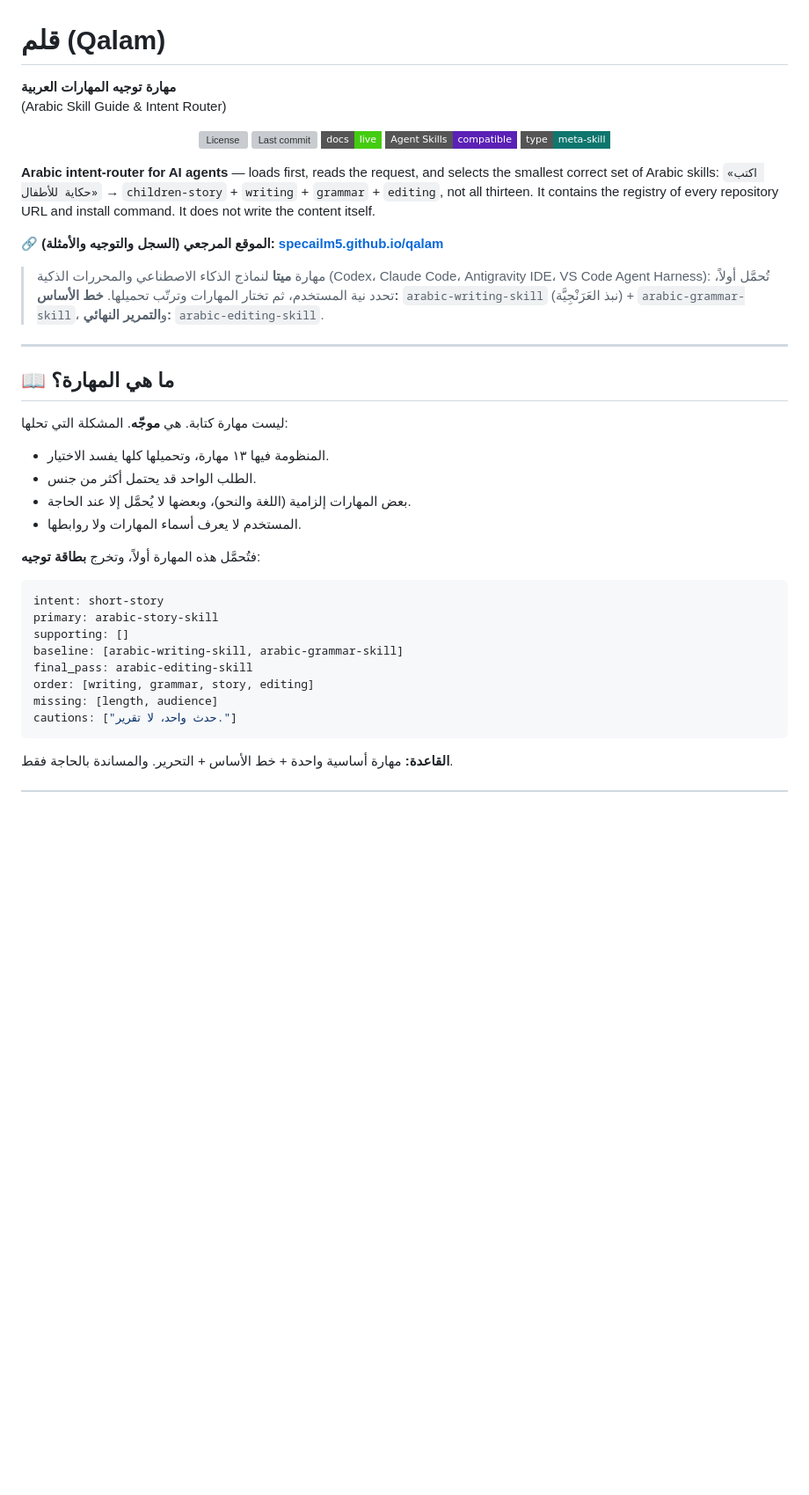
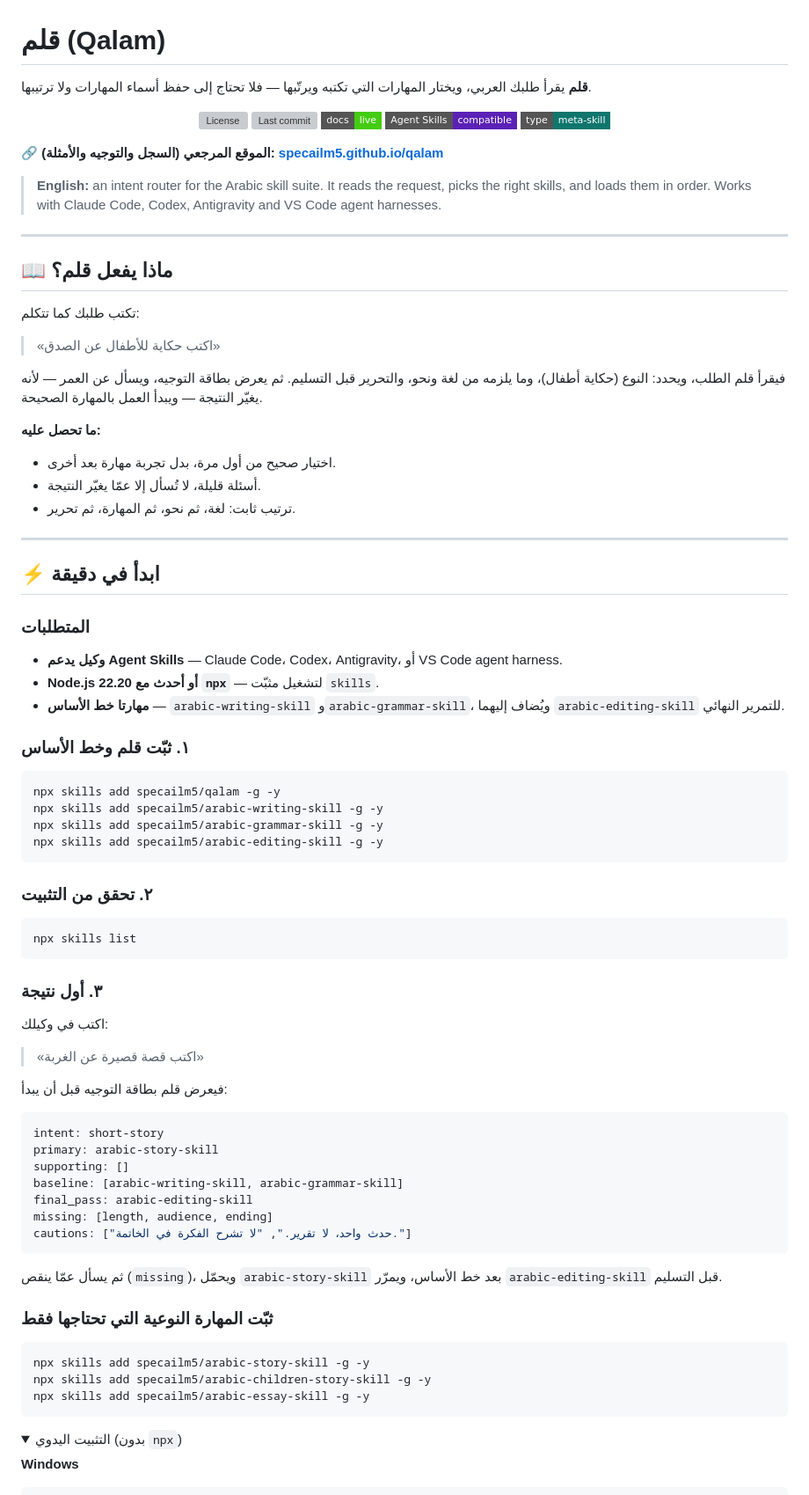
Before and after one commit to specailm5/qalam, a Markdown page: README.md, the part around one of its changes. Shown at 88% size. GitHub-like rendering; folded sections open; badges without logos; blank space fills up the shorter version; grey boxes are pictures that could not be loaded.

````diff
--- a/README.md
+++ b/README.md
@@ -1,7 +1,6 @@
 # قلم (Qalam)
 
-**مهارة توجيه المهارات العربية**
-(Arabic Skill Guide & Intent Router)
+**قلم** يقرأ طلبك العربي، ويختار المهارات التي تكتبه ويرتّبها — فلا تحتاج إلى حفظ أسماء المهارات ولا ترتيبها.
 
 <p align="center">
   <a href="https://github.com/specailm5/qalam/blob/master/LICENSE"><img alt="License" src="https://img.shields.io/github/license/specailm5/qalam?style=flat-square"></a>
@@ -11,24 +10,58 @@
   <img alt="Meta skill" src="https://img.shields.io/badge/type-meta--skill-0F766E?style=flat-square">
 </p>
 
-**Arabic intent-router for AI agents** — loads first, reads the request, and selects the smallest correct set of Arabic skills: `«اكتب حكاية للأطفال»` → `children-story` + `writing` + `grammar` + `editing`, not all thirteen. It contains the registry of every repository URL and install command. It does not write the content itself.
-
 🔗 **الموقع المرجعي (السجل والتوجيه والأمثلة): [specailm5.github.io/qalam](https://specailm5.github.io/qalam/)**
 
-> مهارة **ميتا** لنماذج الذكاء الاصطناعي والمحررات الذكية (Codex، Claude Code، Antigravity IDE، VS Code Agent Harness): تُحمَّل أولاً، تحدد نية المستخدم، ثم تختار المهارات وترتّب تحميلها. **خط الأساس:** `arabic-writing-skill` (نبذ العَرَنْجِيَّة) + `arabic-grammar-skill`، و**التمرير النهائي:** `arabic-editing-skill`.
+> **English:** an intent router for the Arabic skill suite. It reads the request, picks the right skills, and loads them in order. Works with Claude Code, Codex, Antigravity and VS Code agent harnesses.
 
 ---
 
-## 📖 ما هي المهارة؟
+## 📖 ماذا يفعل قلم؟
 
-ليست مهارة كتابة. هي **موجّه**. المشكلة التي تحلها:
+تكتب طلبك كما تتكلم:
 
-- المنظومة فيها ١٣ مهارة، وتحميلها كلها يفسد الاختيار.
-- الطلب الواحد قد يحتمل أكثر من جنس.
-- بعض المهارات إلزامية (اللغة والنحو)، وبعضها لا يُحمَّل إلا عند الحاجة.
-- المستخدم لا يعرف أسماء المهارات ولا روابطها.
+> «اكتب حكاية للأطفال عن الصدق»
 
-فتُحمَّل هذه المهارة أولاً، وتخرج **بطاقة توجيه**:
+فيقرأ قلم الطلب، ويحدد: النوع (حكاية أطفال)، وما يلزمه من لغة ونحو، والتحرير قبل التسليم. ثم يعرض بطاقة التوجيه، ويسأل عن العمر — لأنه يغيّر النتيجة — ويبدأ العمل بالمهارة الصحيحة.
+
+**ما تحصل عليه:**
+
+- اختيار صحيح من أول مرة، بدل تجربة مهارة بعد أخرى.
+- أسئلة قليلة، لا تُسأل إلا عمّا يغيّر النتيجة.
+- ترتيب ثابت: لغة، ثم نحو، ثم المهارة، ثم تحرير.
+
+---
+
+## ⚡ ابدأ في دقيقة
+
+### المتطلبات
+
+- **وكيل يدعم Agent Skills** — Claude Code، Codex، Antigravity، أو VS Code agent harness.
+- **Node.js 22.20 أو أحدث مع `npx`** — لتشغيل مثبّت `skills`.
+- **مهارتا خط الأساس** — `arabic-writing-skill` و`arabic-grammar-skill`، ويُضاف إليهما `arabic-editing-skill` للتمرير النهائي.
+
+### ١. ثبّت قلم وخط الأساس
+
+```bash
+npx skills add specailm5/qalam -g -y
+npx skills add specailm5/arabic-writing-skill -g -y
+npx skills add specailm5/arabic-grammar-skill -g -y
+npx skills add specailm5/arabic-editing-skill -g -y
+```
+
+### ٢. تحقق من التثبيت
+
+```bash
+npx skills list
+```
+
+### ٣. أول نتيجة
+
+اكتب في وكيلك:
+
+> «اكتب قصة قصيرة عن الغربة»
+
+فيعرض قلم بطاقة التوجيه قبل أن يبدأ:
 
 ```yaml
 intent: short-story
@@ -36,9 +69,22 @@ primary: arabic-story-skill
 supporting: []
 baseline: [arabic-writing-skill, arabic-grammar-skill]
 final_pass: arabic-editing-skill
-order: [writing, grammar, story, editing]
-missing: [length, audience]
-cautions: ["حدث واحد، لا تقرير."]
+missing: [length, audience, ending]
+cautions: ["حدث واحد، لا تقرير.", "لا تشرح الفكرة في الخاتمة."]
 ```
 
-**القاعدة:** مهارة أساسية واحدة + خط الأساس + التحرير. والمساندة بالحاجة فقط.
+ثم يسأل عمّا ينقص (`missing`)، ويحمّل `arabic-story-skill` بعد خط الأساس، ويمرّر `arabic-editing-skill` قبل التسليم.
+
+### ثبّت المهارة النوعية التي تحتاجها فقط
+
+```bash
+npx skills add specailm5/arabic-story-skill -g -y
+npx skills add specailm5/arabic-children-story-skill -g -y
+npx skills add specailm5/arabic-essay-skill -g -y
+```
+
+<details>
+<summary>التثبيت اليدوي (بدون <code>npx</code>)</summary>
+
+**Windows**
+
````
Also changed, not shown: other parts of README.md (+74 -132 lines).
